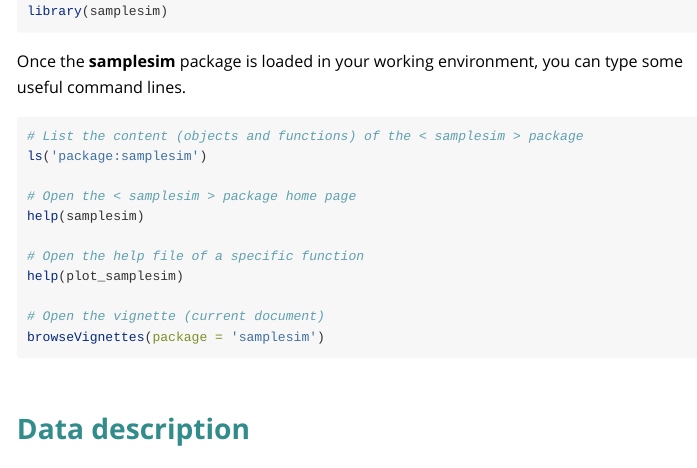
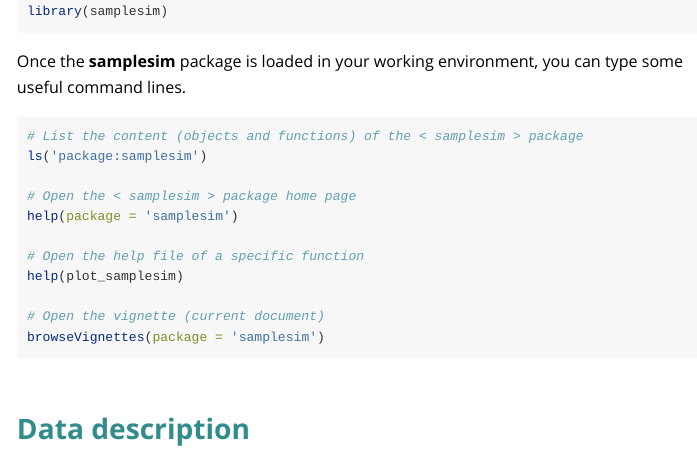
Before and after one commit to ahasverus/samplesim, an R Markdown document (vignettes/SampleSim.Rmd): the page in a window 1100 px wide, from 870 px down. Rendered offline with R 4.5, knitr and Pandoc, with nearby package versions.

Commit message:
Update readme

```diff
--- a/vignettes/SampleSim.Rmd
+++ b/vignettes/SampleSim.Rmd
@@ -77,7 +77,7 @@ Once the **samplesim** package is loaded in your working environment, you can ty
 ls('package:samplesim')
 
 # Open the < samplesim > package home page
-help(samplesim)
+help(package = 'samplesim')
 
 # Open the help file of a specific function
 help(plot_samplesim)
```
Also changed, not shown: README.md.
